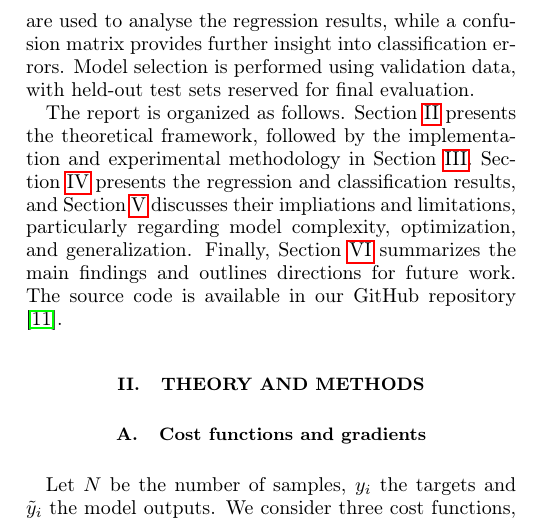
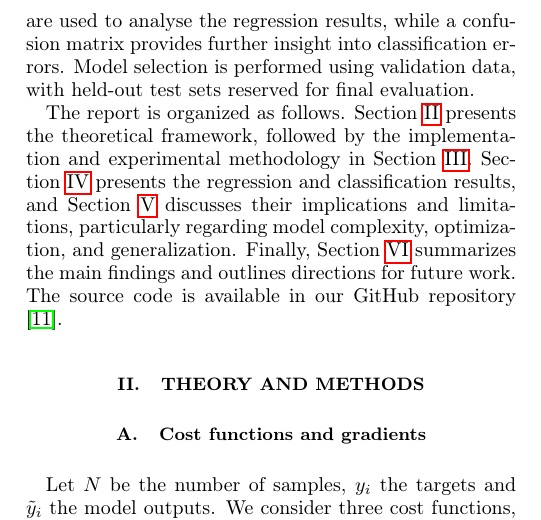
Before and after one commit to AmandaRaeJ16/FYS-STK4155-Project2, a LaTeX paper (doc/main.tex): part of one column of page 1 of 13, cut so that both start at the same text. Compiled offline with pdfLaTeX.

Commit message:
updated main.tex and pdf

```diff
--- a/doc/main.tex
+++ b/doc/main.tex
@@ -60,7 +60,7 @@ We investigate two problems. The first is regression of the Runge function,$f(x)
 
 To address these problems, we implement an FFNN from scratch in Python, supporting a flexible number of layers and neurons, selectable hidden activation functions (sigmoid, ReLU, and leaky ReLU), and optional $L_1$ and $L_2$ regularization. The network uses MSE for regression and softmax cross-entropy for classification, with gradients computed through backpropagation and verified against JAX automatic differentiation \cite{jax2018}. We compare gradient descent, RMSprop \cite{tieleman2012}, and Adam \cite{kingma2015}, and examine how network architecture, learning rate, and regularization affect performance. Hyperparameter heatmaps are used to analyse the regression results, while a confusion matrix provides further insight into classification errors. Model selection is performed using validation data, with held-out test sets reserved for final evaluation.
 
-The report is organized as follows. Section~\ref{sec:methods} presents the theoretical framework, followed by the implementation and experimental methodology in Section~\ref{sec:implementation}. Section~\ref{sec:results} presents the regression and classification results, and Section~\ref{sec:discussion} discusses their impliations and limitations, particularly regarding model complexity, optimization, and generalization. Finally, Section~\ref{sec:conclusion} summarizes the main findings and outlines directions for future work. The source code is available in our GitHub repository \footnote{https://github.com/AmandaRaeJ16/FYS-STK4155-Project2}.
+The report is organized as follows. Section~\ref{sec:methods} presents the theoretical framework, followed by the implementation and experimental methodology in Section~\ref{sec:implementation}. Section~\ref{sec:results} presents the regression and classification results, and Section~\ref{sec:discussion} discusses their implications and limitations, particularly regarding model complexity, optimization, and generalization. Finally, Section~\ref{sec:conclusion} summarizes the main findings and outlines directions for future work. The source code is available in our GitHub repository \footnote{https://github.com/AmandaRaeJ16/FYS-STK4155-Project2}.
 
 \section{Theory and Methods}\label{sec:methods}
 \subsection{Cost functions and gradients}
```
Also changed, not shown: doc/Applied_Machine_Learning_Project_2_AmandaAbhinavGiacomo.pdf (deleted), doc/Applied_Machine_Learning_Project_2_Amanda_Abhinav_Giacomo.pdf (added).
